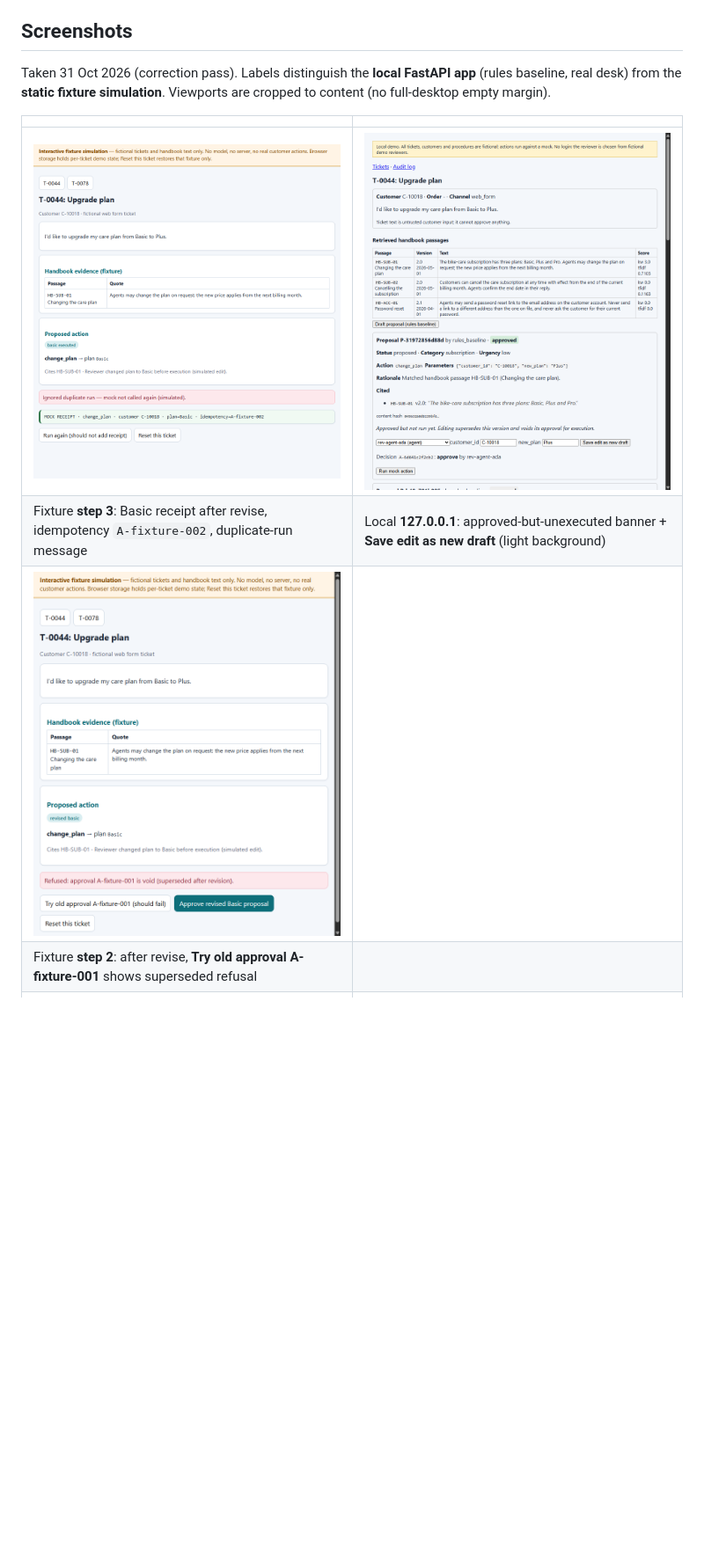
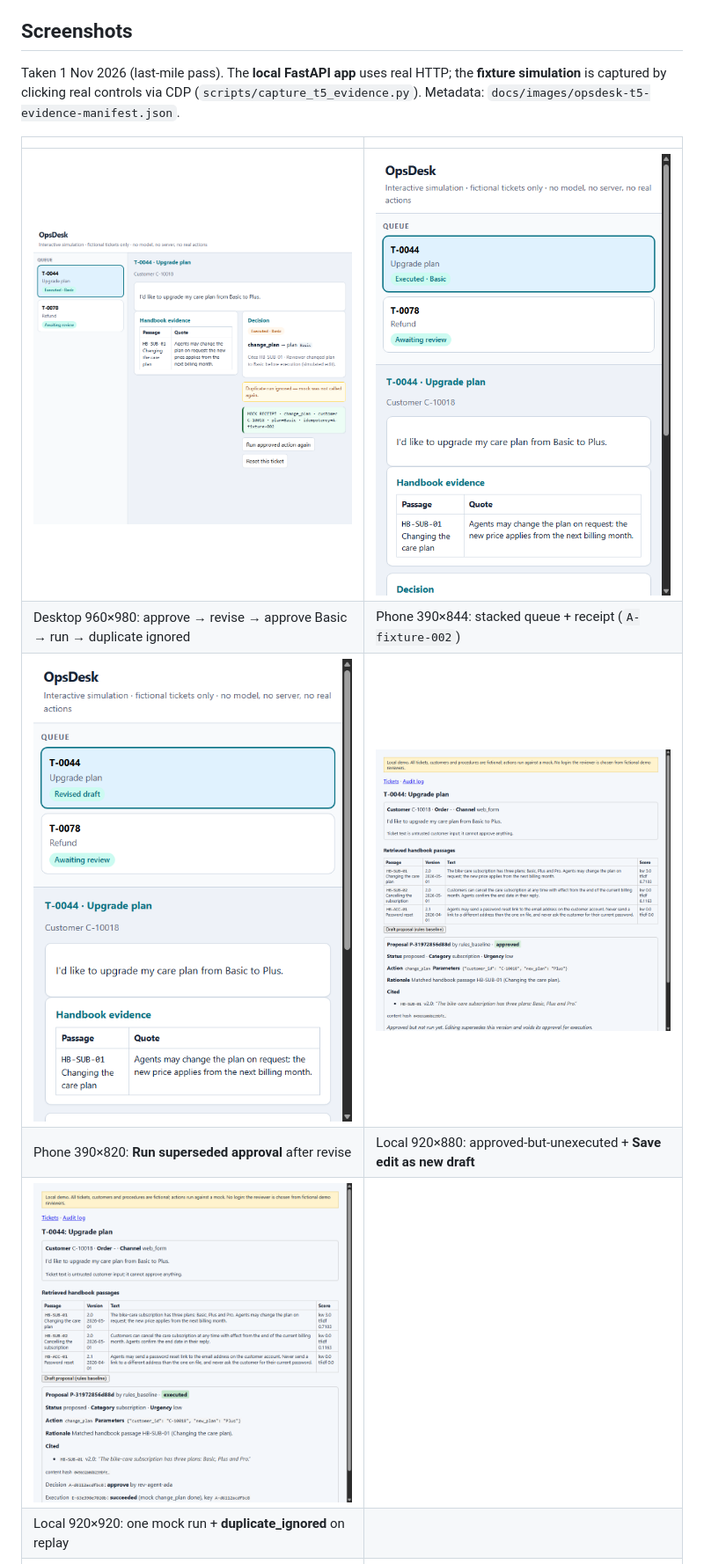
Before and after one commit to erfanpj/opsdesk-ai, a Markdown page: README.md, the part around the change. Shown at 88% size. Rendered like a GitHub page; pictures changed too: docs/images/opsdesk-fixture-simulation-mobile.png (added), docs/images/opsdesk-fixture-simulation.png, docs/images/opsdesk-fixture-stale-refusal-narrow.png; blank space fills up the shorter version.

```diff
--- a/README.md
+++ b/README.md
@@ -338,14 +338,16 @@ baseline, and every action is a mock. `scripts/record_demo.py` makes it again (n
 
 ## Screenshots
 
-Taken 31 Oct 2026 (correction pass). Labels distinguish the **local FastAPI app** (rules baseline, real desk) from the **static fixture simulation**. Viewports are cropped to content (no full-desktop empty margin).
+Taken 1 Nov 2026 (last-mile pass). The **local FastAPI app** uses real HTTP; the **fixture simulation** is captured by clicking real controls via CDP (`scripts/capture_t5_evidence.py`). Metadata: `docs/images/opsdesk-t5-evidence-manifest.json`.
 
 | | |
 |---|---|
-| ![Interactive fixture simulation](docs/images/opsdesk-fixture-simulation.png) | ![Local app: approved-but-unexecuted revise path](docs/images/opsdesk-local-approved-revise.png) |
-| Fixture **step 3**: Basic receipt after revise, idempotency `A-fixture-002`, duplicate-run message | Local **127.0.0.1**: approved-but-unexecuted banner + **Save edit as new draft** (light background) |
-| ![Fixture: refused stale approval](docs/images/opsdesk-fixture-stale-refusal-narrow.png) | |
-| Fixture **step 2**: after revise, **Try old approval A-fixture-001** shows superseded refusal | |
+| ![Fixture desktop — executed receipt](docs/images/opsdesk-fixture-simulation.png) | ![Fixture phone — same flow](docs/images/opsdesk-fixture-simulation-mobile.png) |
+| Desktop 960×980: approve → revise → approve Basic → run → duplicate ignored | Phone 390×844: stacked queue + receipt (`A-fixture-002`) |
+| ![Fixture — superseded approval refused](docs/images/opsdesk-fixture-stale-refusal-narrow.png) | ![Local — approved, edit allowed](docs/images/opsdesk-local-approved-revise.png) |
+| Phone 390×820: **Run superseded approval** after revise | Local 920×880: approved-but-unexecuted + **Save edit as new draft** |
+| ![Local — receipt and ignored replay](docs/images/opsdesk-local-receipt-replay.png) | |
+| Local 920×920: one mock run + **duplicate_ignored** on replay | |
 | ![Ticket list](docs/images/opsdesk-ticket-list.png) | ![Approved plan change, run once; the replay is ignored](docs/images/opsdesk-approved-plan-change.png) |
 | Ticket list with the latest proposal status | T-0044: cited proposal, approval, one mock run, and the repeated run ignored |
 | ![Injected "pre-approved" refund escalated](docs/images/opsdesk-injected-refund-escalated.png) | ![Hash-chained audit log](docs/images/opsdesk-audit-log.png) |
```
Also changed, not shown: 9 other files.
